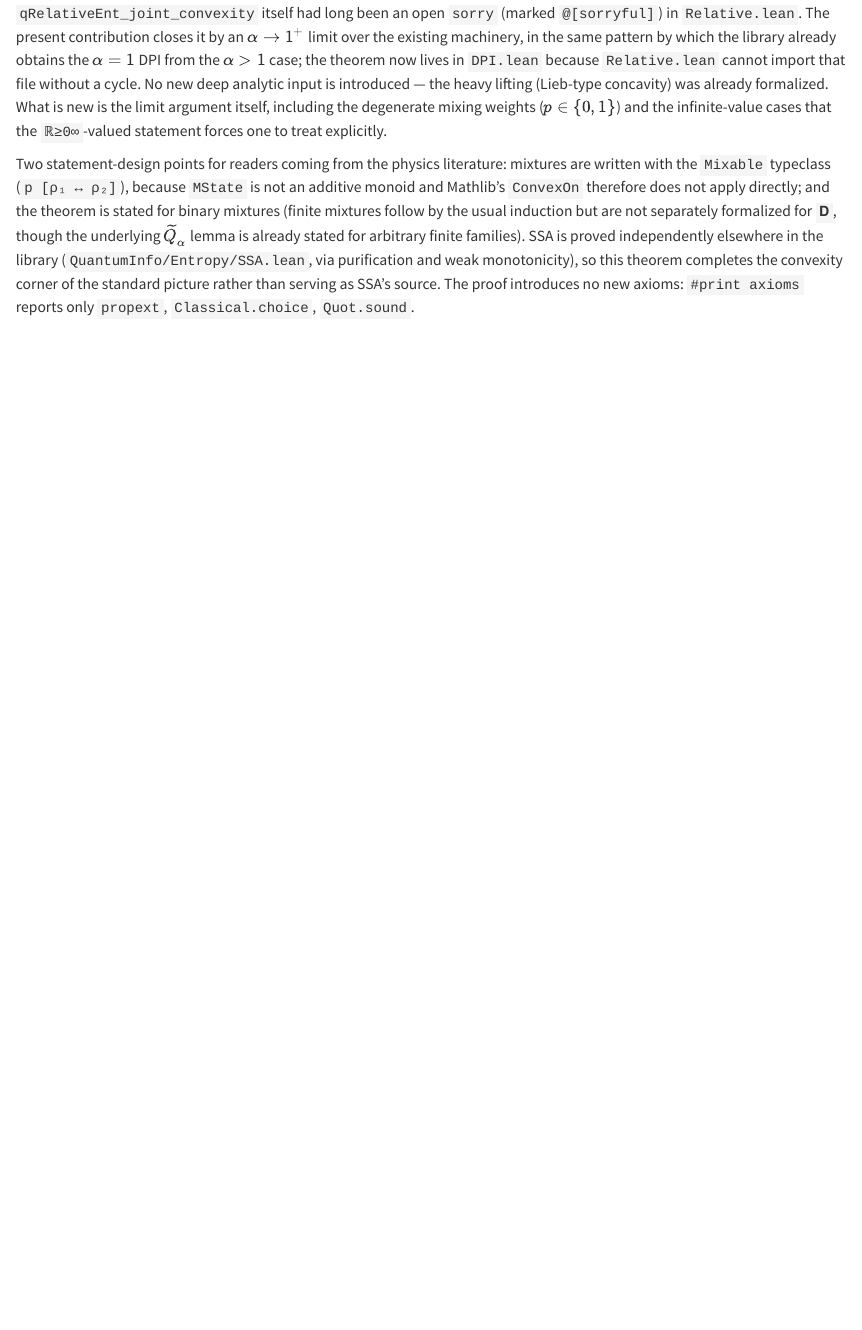
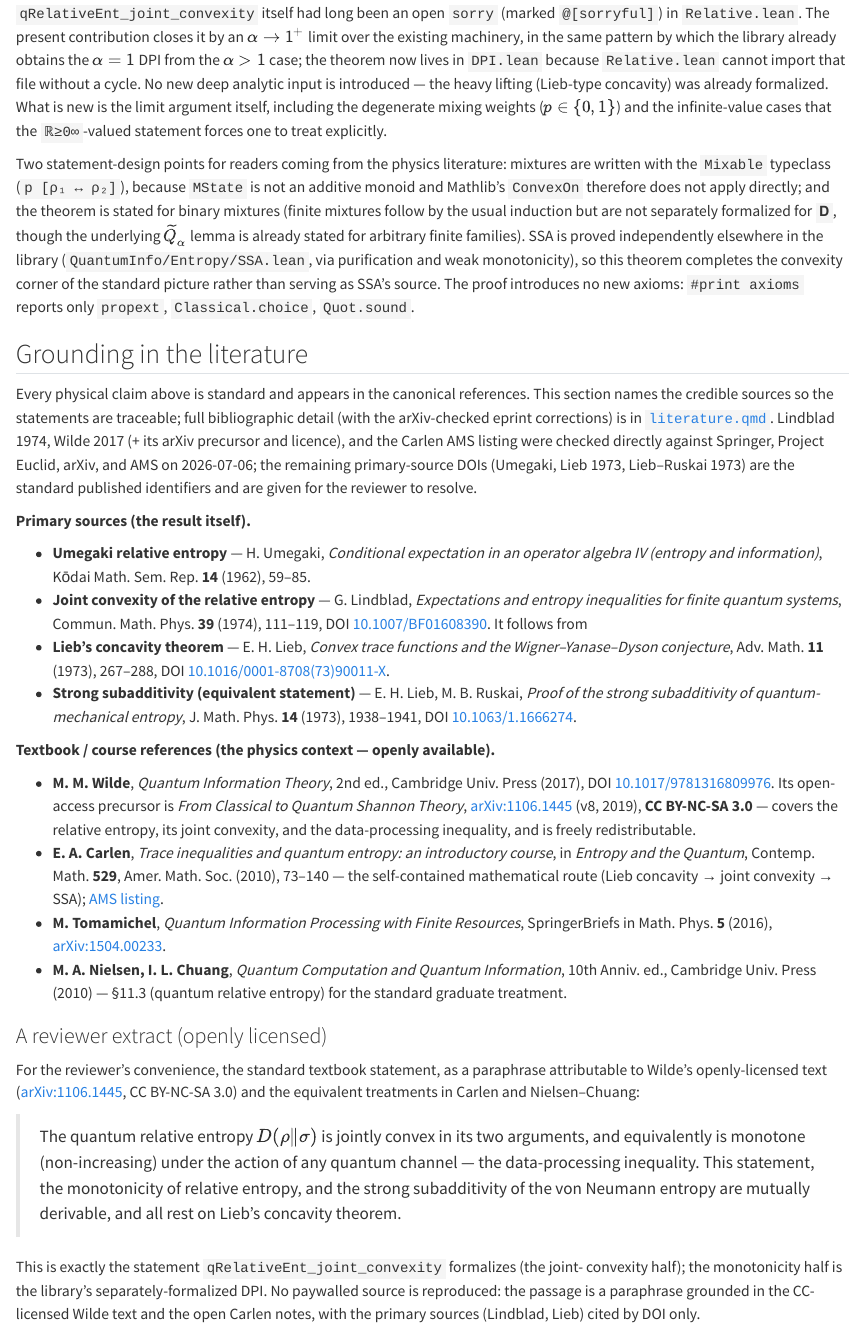
Before and after one commit to phaynes/submissions, a Quarto document (PhysLean/preparation/Proof-Joint-convexity-of-the-Umegaki-quantum-relative-entropy/docs/physics-brief.qmd): the page in a window 1100 px wide, from 1590 px down. Rendered offline with R 4.5, knitr and Pandoc in place of Quarto, with nearby package versions.

Commit message:
Ground the physics in verified literature + add an openly-licensed reviewer extract
physics-brief.qmd gains a 'Grounding in the literature' section:
- Primary sources: Umegaki 1962, Lindblad 1974 (DOI 10.1007/BF01608390), Lieb 1973
  concavity theorem, Lieb-Ruskai 1973 SSA — the actual origins of the result.
- Textbook/course refs, favouring open access: Wilde 2017 with its CC BY-NC-SA
  precursor arXiv:1106.1445; Carlen's open AMS course notes; Tomamichel (arXiv:1504.00233);
  Nielsen & Chuang.
- A reviewer extract: a paraphrase of the standard joint-convexity <-> DPI <-> SSA
  statement, grounded in the CC-licensed Wilde text (NOT the paywalled primaries),
  so nothing copyrighted is reproduced.

Lindblad/Wilde/Carlen checked directly against Springer/Euclid/arXiv/AMS 2026-07-06;
remaining primary DOIs given as standard identifiers, stated honestly as such.

```diff
--- a/PhysLean/preparation/Proof-Joint-convexity-of-the-Umegaki-quantum-relative-entropy/docs/physics-brief.qmd
+++ b/PhysLean/preparation/Proof-Joint-convexity-of-the-Umegaki-quantum-relative-entropy/docs/physics-brief.qmd
@@ -106,3 +106,66 @@ in the library (`QuantumInfo/Entropy/SSA.lean`, via purification and weak monoto
 so this theorem completes the convexity corner of the standard picture rather than
 serving as SSA's source. The proof introduces no new axioms: `#print axioms` reports only
 `propext`, `Classical.choice`, `Quot.sound`.
+
+## Grounding in the literature
+
+Every physical claim above is standard and appears in the canonical references. This
+section names the credible sources so the statements are traceable; full bibliographic
+detail (with the arXiv-checked eprint corrections) is in
+[`literature.qmd`](literature.qmd). Lindblad 1974, Wilde 2017 (+ its arXiv precursor and
+licence), and the Carlen AMS listing were checked directly against Springer, Project
+Euclid, arXiv, and AMS on 2026-07-06; the remaining primary-source DOIs (Umegaki, Lieb
+1973, Lieb–Ruskai 1973) are the standard published identifiers and are given for the
+reviewer to resolve.
+
+**Primary sources (the result itself).**
+
+- **Umegaki relative entropy** — H. Umegaki, *Conditional expectation in an operator
+  algebra IV (entropy and information)*, Kōdai Math. Sem. Rep. **14** (1962), 59–85.
+- **Joint convexity of the relative entropy** — G. Lindblad, *Expectations and entropy
+  inequalities for finite quantum systems*, Commun. Math. Phys. **39** (1974), 111–119,
+  DOI [10.1007/BF01608390](https://doi.org/10.1007/BF01608390). It follows from
+- **Lieb's concavity theorem** — E. H. Lieb, *Convex trace functions and the
+  Wigner–Yanase–Dyson conjecture*, Adv. Math. **11** (1973), 267–288, DOI
+  [10.1016/0001-8708(73)90011-X](https://doi.org/10.1016/0001-8708(73)90011-X).
+- **Strong subadditivity (equivalent statement)** — E. H. Lieb, M. B. Ruskai, *Proof of
+  the strong subadditivity of quantum-mechanical entropy*, J. Math. Phys. **14** (1973),
+  1938–1941, DOI [10.1063/1.1666274](https://doi.org/10.1063/1.1666274).
+
+**Textbook / course references (the physics context — openly available).**
+
+- **M. M. Wilde**, *Quantum Information Theory*, 2nd ed., Cambridge Univ. Press (2017),
+  DOI [10.1017/9781316809976](https://doi.org/10.1017/9781316809976). Its open-access
+  precursor is *From Classical to Quantum Shannon Theory*,
+  [arXiv:1106.1445](https://arxiv.org/abs/1106.1445) (v8, 2019), **CC BY-NC-SA 3.0** —
+  covers the relative entropy, its joint convexity, and the data-processing inequality,
+  and is freely redistributable.
+- **E. A. Carlen**, *Trace inequalities and quantum entropy: an introductory course*, in
+  *Entropy and the Quantum*, Contemp. Math. **529**, Amer. Math. Soc. (2010), 73–140 —
+  the self-contained mathematical route (Lieb concavity → joint convexity → SSA);
+  [AMS listing](https://www.ams.org/books/conm/529/).
+- **M. Tomamichel**, *Quantum Information Processing with Finite Resources*,
+  SpringerBriefs in Math. Phys. **5** (2016),
+  [arXiv:1504.00233](https://arxiv.org/abs/1504.00233).
+- **M. A. Nielsen, I. L. Chuang**, *Quantum Computation and Quantum Information*, 10th
+  Anniv. ed., Cambridge Univ. Press (2010) — §11.3 (quantum relative entropy) for the
+  standard graduate treatment.
+
+### A reviewer extract (openly licensed)
+
+For the reviewer's convenience, the standard textbook statement, as a paraphrase
+attributable to Wilde's openly-licensed text
+([arXiv:1106.1445](https://arxiv.org/abs/1106.1445), CC BY-NC-SA 3.0) and the equivalent
+treatments in Carlen and Nielsen–Chuang:
+
+> The quantum relative entropy $D(\rho\|\sigma)$ is jointly convex in its two arguments,
+> and equivalently is monotone (non-increasing) under the action of any quantum channel
+> — the data-processing inequality. This statement, the monotonicity of relative entropy,
+> and the strong subadditivity of the von Neumann entropy are mutually derivable, and all
+> rest on Lieb's concavity theorem.
+
+This is exactly the statement `qRelativeEnt_joint_convexity` formalizes (the joint-
+convexity half); the monotonicity half is the library's separately-formalized DPI. No
+paywalled source is reproduced: the passage is a paraphrase grounded in the CC-licensed
+Wilde text and the open Carlen notes, with the primary sources (Lindblad, Lieb) cited by
+DOI only.
```
